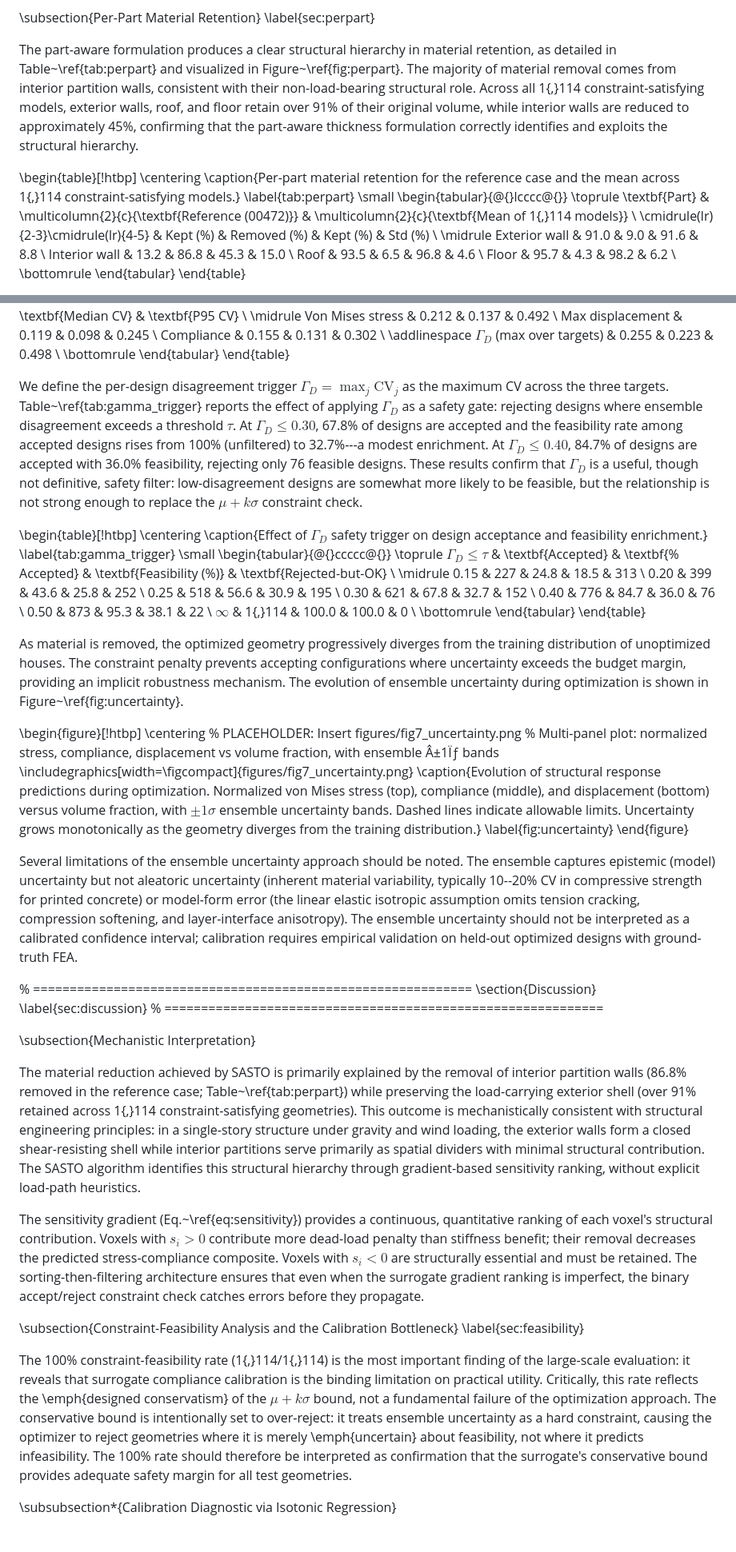
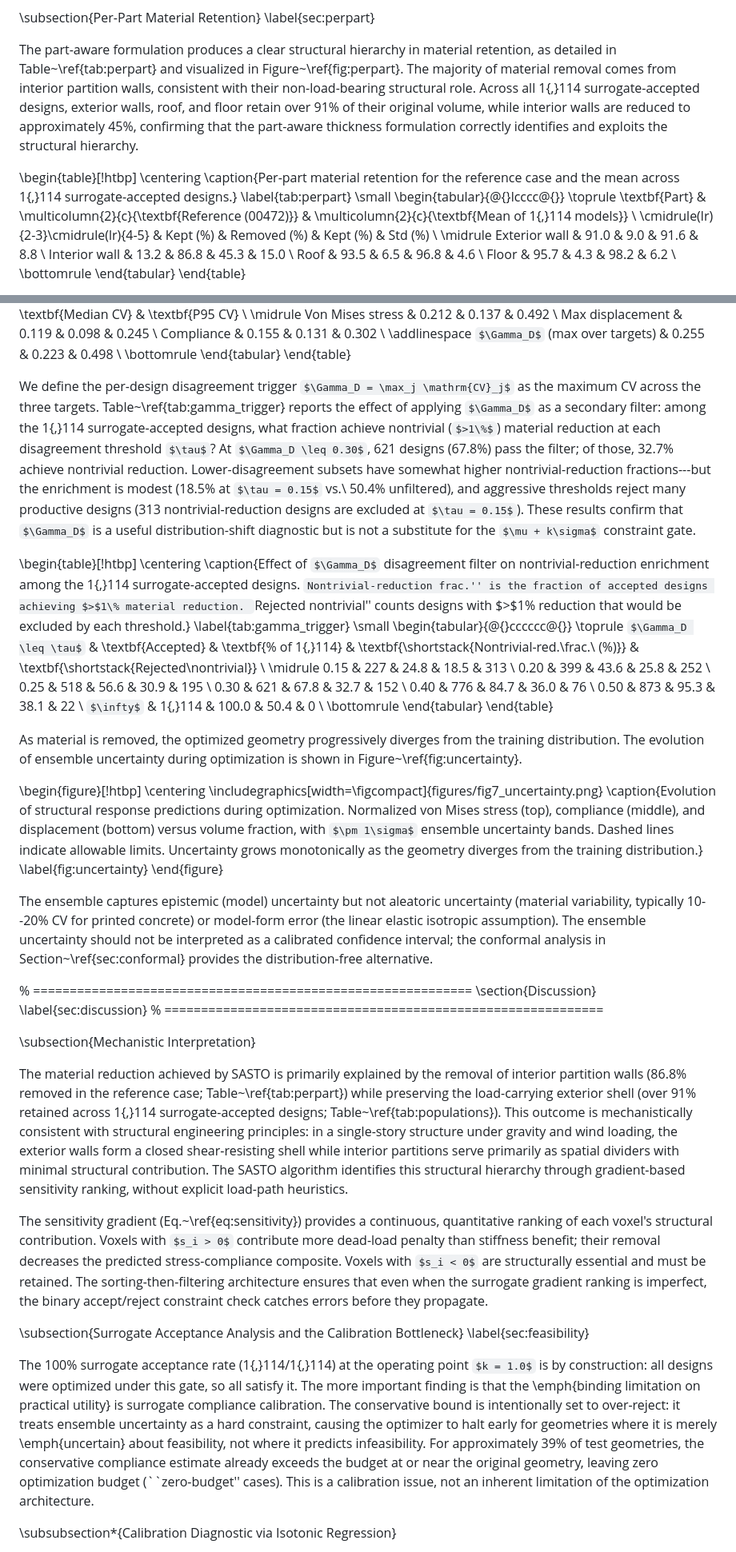
Before and after one commit to erichou1/fea, a Markdown page: research_paper.md, 2 parts joined by grey strips. Shown at 80% size. GitHub-like rendering; some formulas as TeX source.

```diff
--- a/research_paper.md
+++ b/research_paper.md
@@ -781,11 +799,11 @@ Three key observations emerge from the large-scale evaluation. First, 1{,}114 of
 \subsection{Per-Part Material Retention}
 \label{sec:perpart}
 
-The part-aware formulation produces a clear structural hierarchy in material retention, as detailed in Table~\ref{tab:perpart} and visualized in Figure~\ref{fig:perpart}. The majority of material removal comes from interior partition walls, consistent with their non-load-bearing structural role. Across all 1{,}114 constraint-satisfying models, exterior walls, roof, and floor retain over 91\% of their original volume, while interior walls are reduced to approximately 45\%, confirming that the part-aware thickness formulation correctly identifies and exploits the structural hierarchy.
-
-\begin{table}[!htbp]
-\centering
-\caption{Per-part material retention for the reference case and the mean across 1{,}114 constraint-satisfying models.}
+The part-aware formulation produces a clear structural hierarchy in material retention, as detailed in Table~\ref{tab:perpart} and visualized in Figure~\ref{fig:perpart}. The majority of material removal comes from interior partition walls, consistent with their non-load-bearing structural role. Across all 1{,}114 surrogate-accepted designs, exterior walls, roof, and floor retain over 91\% of their original volume, while interior walls are reduced to approximately 45\%, confirming that the part-aware thickness formulation correctly identifies and exploits the structural hierarchy.
+
+\begin{table}[!htbp]
+\centering
+\caption{Per-part material retention for the reference case and the mean across 1{,}114 surrogate-accepted designs.}
 \label{tab:perpart}
 \small
 \begin{tabular}{@{}lcccc@{}}
@@ -1113,16 +1133,16 @@ $\Gamma_D$ (max over targets) & 0.255 & 0.223 & 0.498 \\
 \end{tabular}
 \end{table}
 
-We define the per-design disagreement trigger $\Gamma_D = \max_j \mathrm{CV}_j$ as the maximum CV across the three targets. Table~\ref{tab:gamma_trigger} reports the effect of applying $\Gamma_D$ as a safety gate: rejecting designs where ensemble disagreement exceeds a threshold $\tau$. At $\Gamma_D \leq 0.30$, 67.8\% of designs are accepted and the feasibility rate among accepted designs rises from 100\% (unfiltered) to 32.7\%---a modest enrichment. At $\Gamma_D \leq 0.40$, 84.7\% of designs are accepted with 36.0\% feasibility, rejecting only 76 feasible designs. These results confirm that $\Gamma_D$ is a useful, though not definitive, safety filter: low-disagreement designs are somewhat more likely to be feasible, but the relationship is not strong enough to replace the $\mu + k\sigma$ constraint check.
-
-\begin{table}[!htbp]
-\centering
-\caption{Effect of $\Gamma_D$ safety trigger on design acceptance and feasibility enrichment.}
+We define the per-design disagreement trigger $\Gamma_D = \max_j \mathrm{CV}_j$ as the maximum CV across the three targets. Table~\ref{tab:gamma_trigger} reports the effect of applying $\Gamma_D$ as a secondary filter: among the 1{,}114 surrogate-accepted designs, what fraction achieve nontrivial ($>1\%$) material reduction at each disagreement threshold $\tau$? At $\Gamma_D \leq 0.30$, 621 designs (67.8\%) pass the filter; of those, 32.7\% achieve nontrivial reduction. Lower-disagreement subsets have somewhat higher nontrivial-reduction fractions---but the enrichment is modest (18.5\% at $\tau = 0.15$ vs.\ 50.4\% unfiltered), and aggressive thresholds reject many productive designs (313 nontrivial-reduction designs are excluded at $\tau = 0.15$). These results confirm that $\Gamma_D$ is a useful distribution-shift diagnostic but is not a substitute for the $\mu + k\sigma$ constraint gate.
+
+\begin{table}[!htbp]
+\centering
+\caption{Effect of $\Gamma_D$ disagreement filter on nontrivial-reduction enrichment among the 1{,}114 surrogate-accepted designs. ``Nontrivial-reduction frac.'' is the fraction of accepted designs achieving $>$1\% material reduction. ``Rejected nontrivial'' counts designs with $>$1\% reduction that would be excluded by each threshold.}
 \label{tab:gamma_trigger}
 \small
-\begin{tabular}{@{}ccccc@{}}
-\toprule
-$\Gamma_D \leq \tau$ & \textbf{Accepted} & \textbf{\% Accepted} & \textbf{Feasibility (\%)} & \textbf{Rejected-but-OK} \\
+\begin{tabular}{@{}cccccc@{}}
+\toprule
+$\Gamma_D \leq \tau$ & \textbf{Accepted} & \textbf{\% of 1{,}114} & \textbf{\shortstack{Nontrivial-red.\\frac.\ (\%)}} & \textbf{\shortstack{Rejected\\nontrivial}} \\
 \midrule
 0.15 & 227 & 24.8 & 18.5 & 313 \\
 0.20 & 399 & 43.6 & 25.8 & 252 \\
@@ -1130,23 +1150,21 @@ $\Gamma_D \leq \tau$ & \textbf{Accepted} & \textbf{\% Accepted} & \textbf{Feasib
 0.30 & 621 & 67.8 & 32.7 & 152 \\
 0.40 & 776 & 84.7 & 36.0 & 76 \\
 0.50 & 873 & 95.3 & 38.1 & 22 \\
-$\infty$ & 1{,}114 & 100.0 & 100.0 & 0 \\
-\bottomrule
-\end{tabular}
-\end{table}
-
-As material is removed, the optimized geometry progressively diverges from the training distribution of unoptimized houses. The constraint penalty prevents accepting configurations where uncertainty exceeds the budget margin, providing an implicit robustness mechanism. The evolution of ensemble uncertainty during optimization is shown in Figure~\ref{fig:uncertainty}.
-
-\begin{figure}[!htbp]
-\centering
-% PLACEHOLDER: Insert figures/fig7_uncertainty.png
-% Multi-panel plot: normalized stress, compliance, displacement vs volume fraction, with ensemble Â±1Ïƒ bands
+$\infty$ & 1{,}114 & 100.0 & 50.4 & 0 \\
+\bottomrule
+\end{tabular}
+\end{table}
+
+As material is removed, the optimized geometry progressively diverges from the training distribution. The evolution of ensemble uncertainty during optimization is shown in Figure~\ref{fig:uncertainty}.
+
+\begin{figure}[!htbp]
+\centering
 \includegraphics[width=\figcompact]{figures/fig7_uncertainty.png}
 \caption{Evolution of structural response predictions during optimization. Normalized von Mises stress (top), compliance (middle), and displacement (bottom) versus volume fraction, with $\pm 1\sigma$ ensemble uncertainty bands. Dashed lines indicate allowable limits. Uncertainty grows monotonically as the geometry diverges from the training distribution.}
 \label{fig:uncertainty}
 \end{figure}
 
-Several limitations of the ensemble uncertainty approach should be noted. The ensemble captures epistemic (model) uncertainty but not aleatoric uncertainty (inherent material variability, typically 10--20\% CV in compressive strength for printed concrete) or model-form error (the linear elastic isotropic assumption omits tension cracking, compression softening, and layer-interface anisotropy). The ensemble uncertainty should not be interpreted as a calibrated confidence interval; calibration requires empirical validation on held-out optimized designs with ground-truth FEA.
+The ensemble captures epistemic (model) uncertainty but not aleatoric uncertainty (material variability, typically 10--20\% CV for printed concrete) or model-form error (the linear elastic isotropic assumption). The ensemble uncertainty should not be interpreted as a calibrated confidence interval; the conformal analysis in Section~\ref{sec:conformal} provides the distribution-free alternative.
 
 % ============================================================
 \section{Discussion}
@@ -1155,14 +1173,14 @@ Several limitations of the ensemble uncertainty approach should be noted. The en
 
 \subsection{Mechanistic Interpretation}
 
-The material reduction achieved by SASTO is primarily explained by the removal of interior partition walls (86.8\% removed in the reference case; Table~\ref{tab:perpart}) while preserving the load-carrying exterior shell (over 91\% retained across 1{,}114 constraint-satisfying geometries). This outcome is mechanistically consistent with structural engineering principles: in a single-story structure under gravity and wind loading, the exterior walls form a closed shear-resisting shell while interior partitions serve primarily as spatial dividers with minimal structural contribution. The SASTO algorithm identifies this structural hierarchy through gradient-based sensitivity ranking, without explicit load-path heuristics.
+The material reduction achieved by SASTO is primarily explained by the removal of interior partition walls (86.8\% removed in the reference case; Table~\ref{tab:perpart}) while preserving the load-carrying exterior shell (over 91\% retained across 1{,}114 surrogate-accepted designs; Table~\ref{tab:populations}). This outcome is mechanistically consistent with structural engineering principles: in a single-story structure under gravity and wind loading, the exterior walls form a closed shear-resisting shell while interior partitions serve primarily as spatial dividers with minimal structural contribution. The SASTO algorithm identifies this structural hierarchy through gradient-based sensitivity ranking, without explicit load-path heuristics.
 
 The sensitivity gradient (Eq.~\ref{eq:sensitivity}) provides a continuous, quantitative ranking of each voxel's structural contribution. Voxels with $s_i > 0$ contribute more dead-load penalty than stiffness benefit; their removal decreases the predicted stress-compliance composite. Voxels with $s_i < 0$ are structurally essential and must be retained. The sorting-then-filtering architecture ensures that even when the surrogate gradient ranking is imperfect, the binary accept/reject constraint check catches errors before they propagate.
 
-\subsection{Constraint-Feasibility Analysis and the Calibration Bottleneck}
+\subsection{Surrogate Acceptance Analysis and the Calibration Bottleneck}
 \label{sec:feasibility}
 
-The 100\% constraint-feasibility rate (1{,}114/1{,}114) is the most important finding of the large-scale evaluation: it reveals that surrogate compliance calibration is the binding limitation on practical utility. Critically, this rate reflects the \emph{designed conservatism} of the $\mu + k\sigma$ bound, not a fundamental failure of the optimization approach. The conservative bound is intentionally set to over-reject: it treats ensemble uncertainty as a hard constraint, causing the optimizer to reject geometries where it is merely \emph{uncertain} about feasibility, not where it predicts infeasibility. The 100\% rate should therefore be interpreted as confirmation that the surrogate's conservative bound provides adequate safety margin for all test geometries.
+The 100\% surrogate acceptance rate (1{,}114/1{,}114) at the operating point $k = 1.0$ is by construction: all designs were optimized under this gate, so all satisfy it. The more important finding is that the \emph{binding limitation on practical utility} is surrogate compliance calibration. The conservative bound is intentionally set to over-reject: it treats ensemble uncertainty as a hard constraint, causing the optimizer to halt early for geometries where it is merely \emph{uncertain} about feasibility, not where it predicts infeasibility. For approximately 39\% of test geometries, the conservative compliance estimate already exceeds the budget at or near the original geometry, leaving zero optimization budget (``zero-budget'' cases). This is a calibration issue, not an inherent limitation of the optimization architecture.
 
 \subsubsection*{Calibration Diagnostic via Isotonic Regression}
 
```
Also changed, not shown: other parts of research_paper.md (+181 -154 lines).
